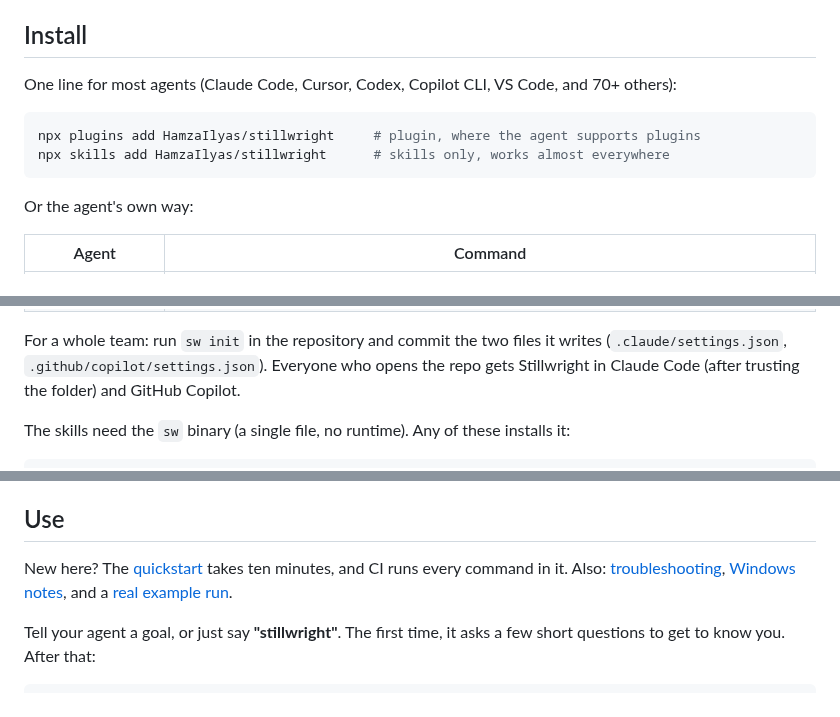
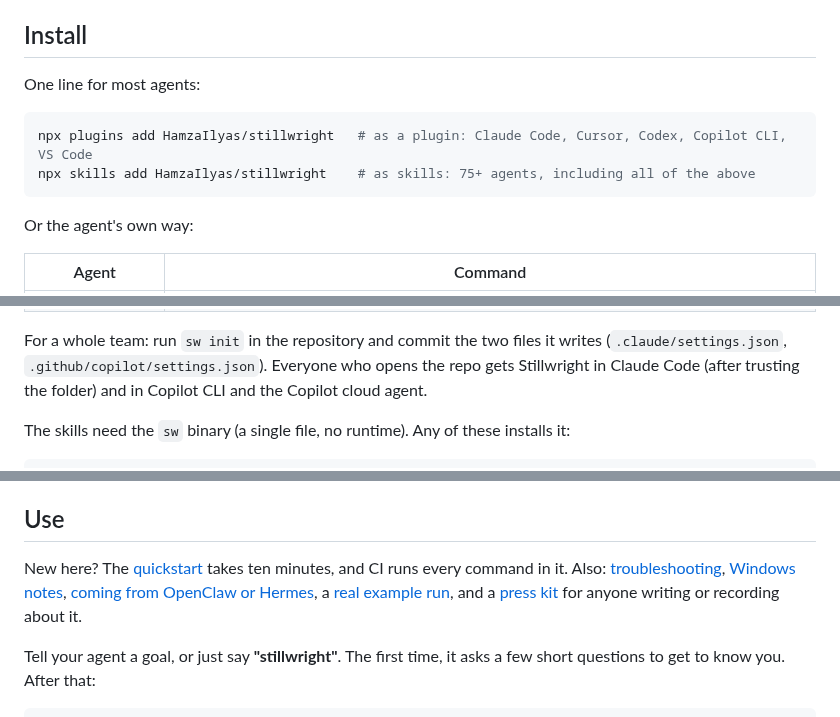
Before and after one commit to HamzaIlyas/stillwright, a Markdown page: README.md, 3 parts joined by grey strips. Rendered like a GitHub page.

````diff
--- a/README.md
+++ b/README.md
@@ -25,11 +25,11 @@ that reads [Agent Skills](https://agentskills.io).
 
 ## Install
 
-One line for most agents (Claude Code, Cursor, Codex, Copilot CLI, VS Code, and 70+ others):
+One line for most agents:
 
 ```sh
-npx plugins add HamzaIlyas/stillwright     # plugin, where the agent supports plugins
-npx skills add HamzaIlyas/stillwright      # skills only, works almost everywhere
+npx plugins add HamzaIlyas/stillwright   # as a plugin: Claude Code, Cursor, Codex, Copilot CLI, VS Code
+npx skills add HamzaIlyas/stillwright    # as skills: 75+ agents, including all of the above
 ```
 
 Or the agent's own way:
@@ -45,7 +45,8 @@ Or the agent's own way:
 
 For a whole team: run `sw init` in the repository and commit the two files it writes
 (`.claude/settings.json`, `.github/copilot/settings.json`). Everyone who opens the repo gets
-Stillwright in Claude Code (after trusting the folder) and GitHub Copilot.
+Stillwright in Claude Code (after trusting the folder) and in Copilot CLI and the Copilot
+cloud agent.
 
 The skills need the `sw` binary (a single file, no runtime). Any of these installs it:
 
@@ -66,8 +67,9 @@ to a release version), when you are present to approve it.
 ## Use
 
 New here? The [quickstart](docs/quickstart.md) takes ten minutes, and CI runs every command in it.
-Also: [troubleshooting](docs/troubleshooting.md), [Windows notes](docs/windows.md), and a
-[real example run](examples/quickstart-run/README.md).
+Also: [troubleshooting](docs/troubleshooting.md), [Windows notes](docs/windows.md),
+[coming from OpenClaw or Hermes](docs/migrate.md), a [real example run](examples/quickstart-run/README.md),
+and a [press kit](press/README.md) for anyone writing or recording about it.
 
 Tell your agent a goal, or just say **"stillwright"**. The first time, it asks a few short
 questions to get to know you. After that:
````
Also changed, not shown: CHANGELOG.md (+1 -0 lines), docs/migrate.md (added, +41 -0 lines), press/README.md (added, +54 -0 lines), press/card.png (added), press/demo-vertical.gif (added), press/logo-light.png (added), press/logo.png (added), 8 other files.
